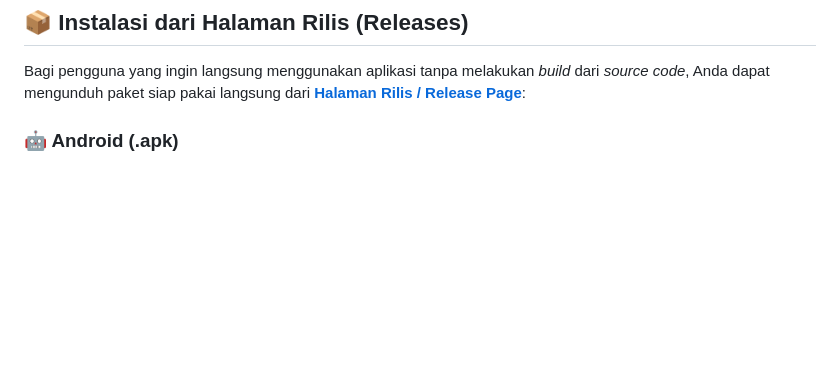
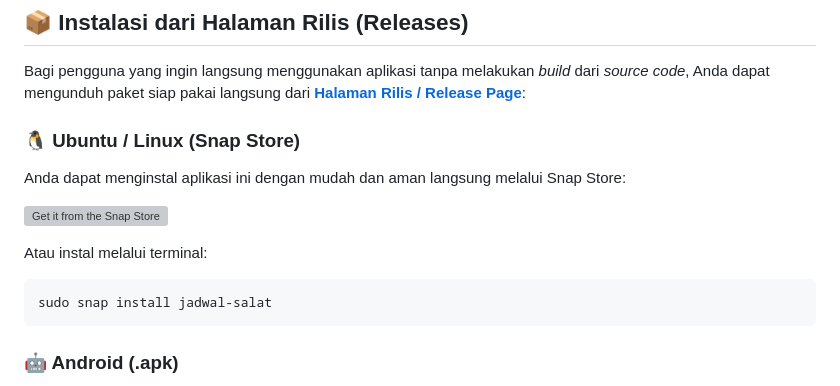
Before and after one commit to akmalabiyoga/flutter_salat, a Markdown page: README.md, the part around the change. GitHub-like rendering; blank space fills up the shorter version; grey boxes are pictures that could not be loaded.

Commit message:
docs: add installation instructions for Snap Store to README

````diff
--- a/README.md
+++ b/README.md
@@ -40,6 +40,16 @@ Aplikasi ini dirancang sederhana namun memiliki fitur yang sangat kaya untuk men
 ## 📦 Instalasi dari Halaman Rilis (Releases)
 
 Bagi pengguna yang ingin langsung menggunakan aplikasi tanpa melakukan *build* dari *source code*, Anda dapat mengunduh paket siap pakai langsung dari **[Halaman Rilis / Release Page](https://github.com/akmalabiyoga/flutter_salat/releases)**:
+
+### 🐧 Ubuntu / Linux (Snap Store)
+Anda dapat menginstal aplikasi ini dengan mudah dan aman langsung melalui Snap Store:
+
+[![Get it from the Snap Store](https://snapcraft.io/static/images/badges/en/snap-store-black.svg)](https://snapcraft.io/jadwal-salat)
+
+Atau instal melalui terminal:
+```bash
+sudo snap install jadwal-salat
+```
 
 ### 🤖 Android (.apk)
 Kami menyediakan beberapa opsi berkas `.apk` di Halaman Rilis untuk menyesuaikan dengan kebutuhan perangkat Anda:
````
